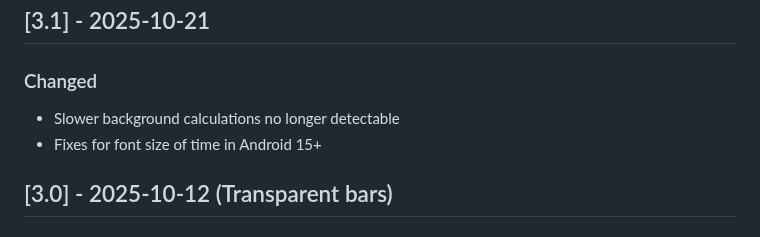
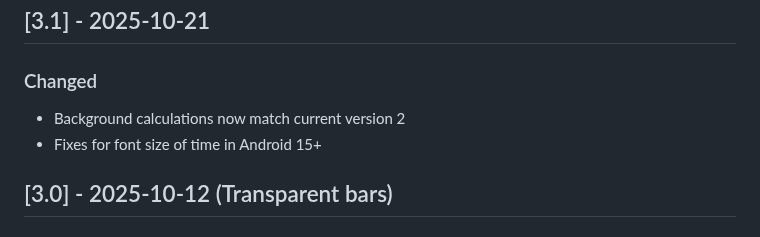
Before and after one commit to gaxmann/suhr, a Markdown page: CHANGELOG.md, the part around the change. Rendered like a GitHub page.

```diff
--- a/CHANGELOG.md
+++ b/CHANGELOG.md
@@ -495,7 +495,7 @@ All notable changes to this project will be documented in this file (tags: Added
 ## [3.1] - 2025-10-21
 
 ### Changed
-- Slower background calculations no longer detectable
+- Background calculations now match current version 2
 - Fixes for font size of time in Android 15+
 
 ## [3.0] - 2025-10-12 (Transparent bars)
```
